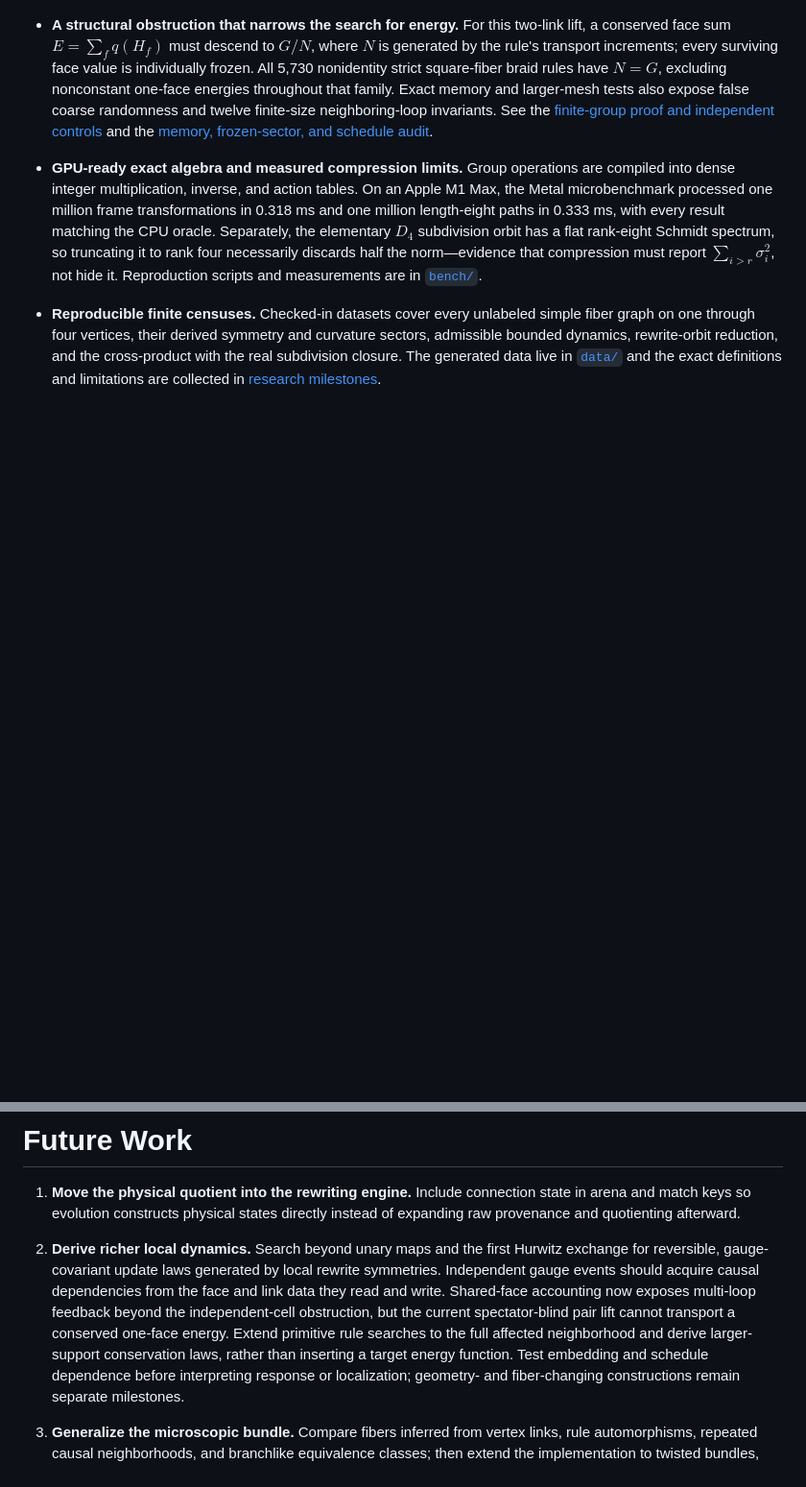
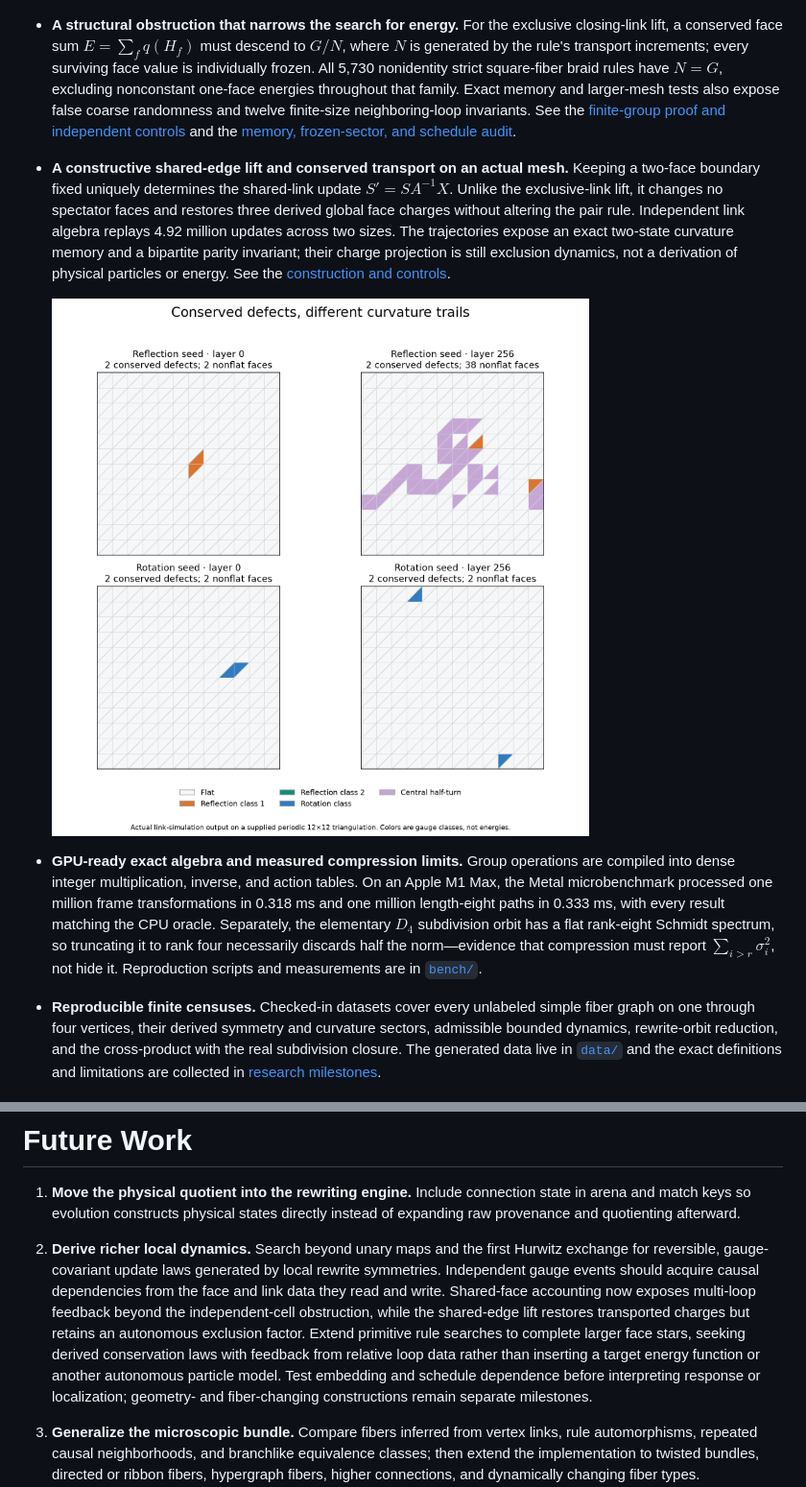
Before and after one commit to pirate/wolfram-gauge-physics, a Markdown page: README.md, 2 parts joined by grey strips. Shown at 96% size. Rendered like a GitHub page; pictures changed too: docs/images/shared-edge-trails.png (added); blank space fills up the shorter version.

Commit message:
Add boundary-fixed shared-edge transport and derive curvature-memory parity

```diff
--- a/README.md
+++ b/README.md
@@ -167,7 +167,7 @@ raw labelings that the exact graph-isomorphism quotient recognizes as the same c
 
   ![Shared-link curvature dynamics and exact reversal echo](docs/images/shared-mesh-relaxation.png)
 
-- **A structural obstruction that narrows the search for energy.** For this two-link lift,
+- **A structural obstruction that narrows the search for energy.** For the exclusive closing-link lift,
   a conserved face sum $E=\sum_f q(H_f)$ must descend to $G/N$, where $N$ is generated by
   the rule's transport increments; every surviving face value is individually frozen.
   All 5,730 nonidentity strict square-fiber braid rules have $N=G$, excluding nonconstant
@@ -175,6 +175,16 @@ raw labelings that the exact graph-isomorphism quotient recognizes as the same c
   false coarse randomness and twelve finite-size neighboring-loop invariants.
   See the [finite-group proof and independent controls](docs/face-energy-obstruction.md)
   and the [memory, frozen-sector, and schedule audit](docs/observable-memory-and-invariants.md).
+
+- **A constructive shared-edge lift and conserved transport on an actual mesh.** Keeping a
+  two-face boundary fixed uniquely determines the shared-link update $S'=SA^{-1}X$.
+  Unlike the exclusive-link lift, it changes no spectator faces and restores three derived
+  global face charges without altering the pair rule. Independent link algebra replays
+  4.92 million updates across two sizes. The trajectories expose an exact two-state curvature
+  memory and a bipartite parity invariant; their charge projection is still exclusion dynamics,
+  not a derivation of physical particles or energy. See the [construction and controls](docs/shared-edge-transport.md).
+
+  ![Actual gauge-class states showing conserved defects and different curvature trails](docs/images/shared-edge-trails.png)
 
 - **GPU-ready exact algebra and measured compression limits.** Group operations are compiled into
   dense integer multiplication, inverse, and action tables. On an Apple M1 Max, the Metal
@@ -201,9 +211,10 @@ raw labelings that the exact graph-isomorphism quotient recognizes as the same c
    reversible, gauge-covariant update laws generated by local rewrite symmetries. Independent gauge
    events should acquire causal dependencies from the face and link data they read and write.
    Shared-face accounting now exposes multi-loop feedback beyond the independent-cell
-   obstruction, but the current spectator-blind pair lift cannot transport a conserved
-   one-face energy. Extend primitive rule searches to the full affected neighborhood and
-   derive larger-support conservation laws, rather than inserting a target energy function.
+   obstruction, while the shared-edge lift restores transported charges but retains an
+   autonomous exclusion factor. Extend primitive rule searches to complete larger face stars,
+   seeking derived conservation laws with feedback from relative loop data rather than
+   inserting a target energy function or another autonomous particle model.
    Test embedding and schedule dependence before interpreting response or localization;
    geometry- and fiber-changing constructions remain separate milestones.
 
```
Also changed, not shown: docs/STATE_OF_THE_ART.md (+7 -0 lines), docs/face-energy-obstruction.md (+8 -1 lines), docs/shared-edge-transport.md (added, +171 -0 lines), 11 other files.
